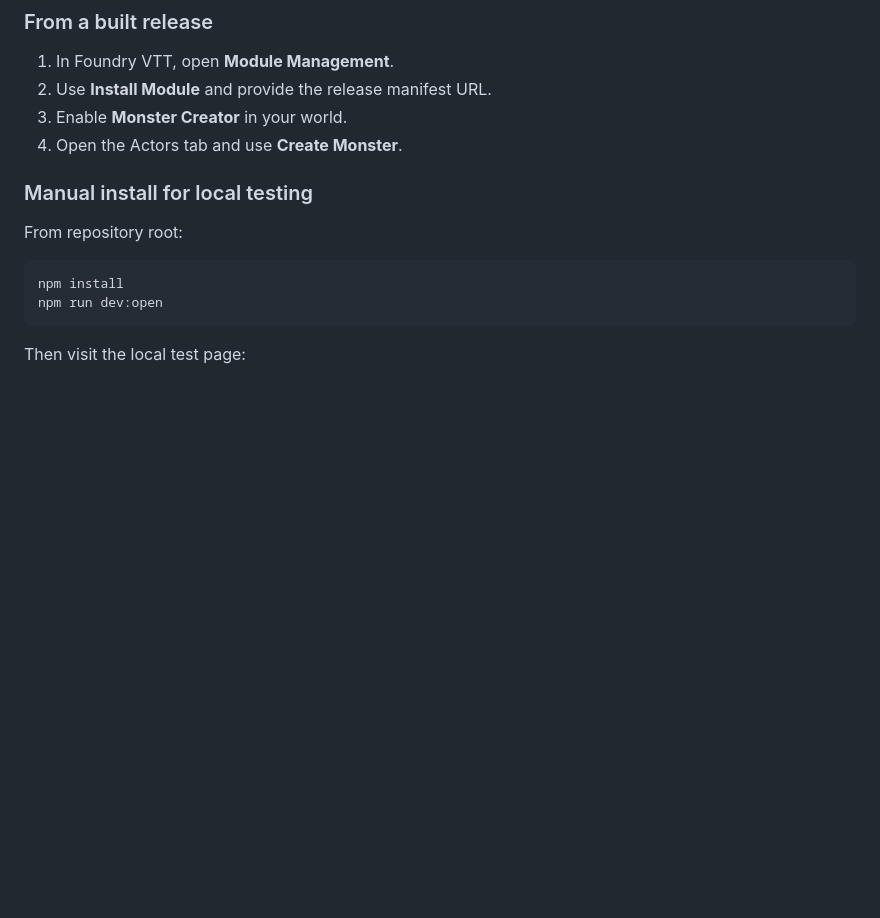
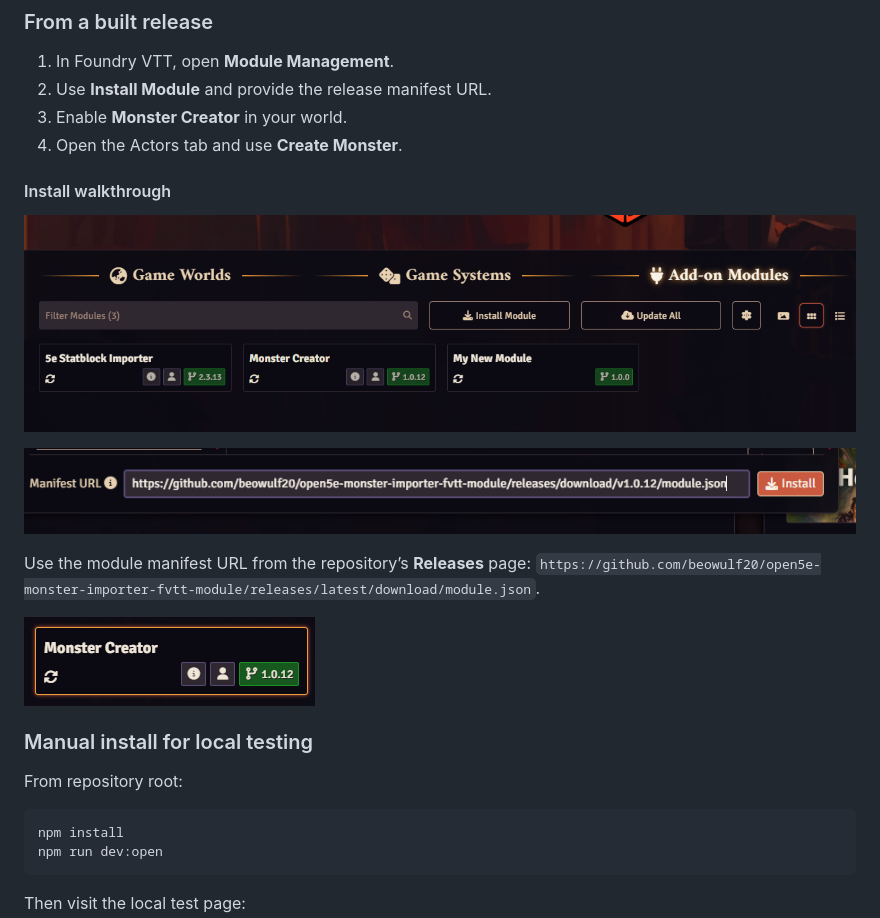
Before and after one commit to beowulf20/open5e-monster-importer-fvtt-module, a Markdown page: README.md, the part around the change. Rendered like a GitHub page; pictures changed too: assets/how-install/image1.png (added), assets/how-install/image2.png (added), assets/how-install/image3.png (added); blank space fills up the shorter version.

Commit message:
docs: add installation walkthrough and images to README.md

```diff
--- a/README.md
+++ b/README.md
@@ -24,6 +24,16 @@ It is built as a self-contained Foundry module for import via a manifest URL:
 2. Use **Install Module** and provide the release manifest URL.
 3. Enable **Monster Creator** in your world.
 4. Open the Actors tab and use **Create Monster**.
+
+#### Install walkthrough
+
+![Install step 1](assets/how-install/image1.png)
+
+![Install step 2](assets/how-install/image2.png)
+
+Use the module manifest URL from the repository’s **Releases** page: `https://github.com/beowulf20/open5e-monster-importer-fvtt-module/releases/latest/download/module.json`.
+
+![Install step 3](assets/how-install/image3.png)
 
 ### Manual install for local testing
 
```
